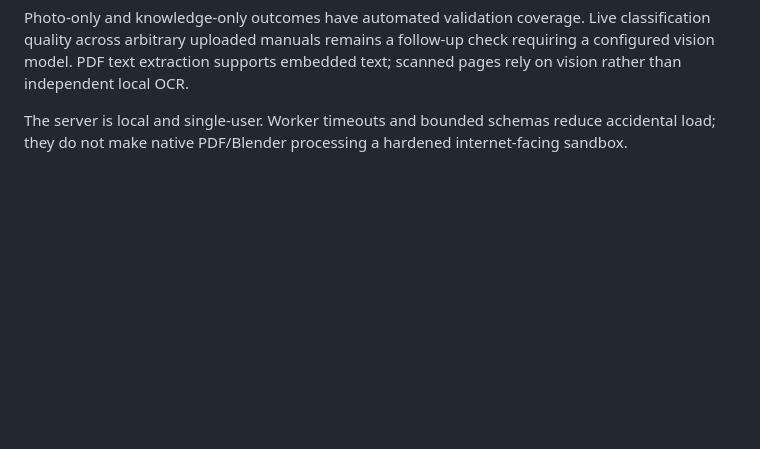
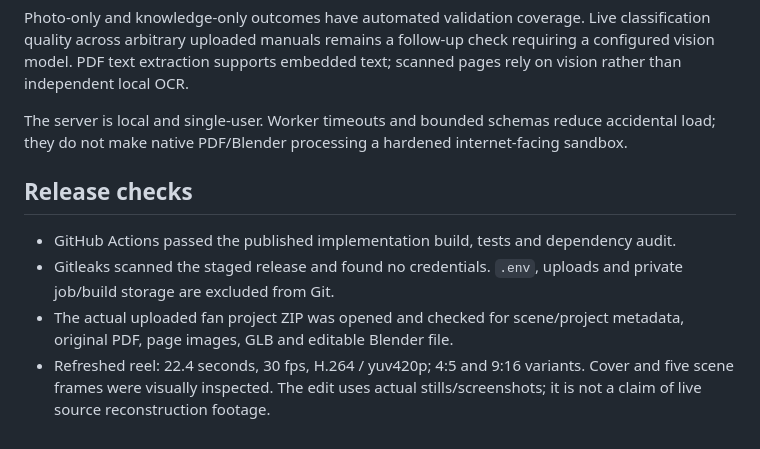
Before and after one commit to aiconceptlab/3d-lab-005-inside-the-shot, a Markdown page: docs/QA.md, the part around the change. Drawn GitHub-style; blank space fills up the shorter version.

```diff
--- a/docs/QA.md
+++ b/docs/QA.md
@@ -24,3 +24,10 @@ Chair/fan inputs and scenes are original authored fixtures. They test portabilit
 Photo-only and knowledge-only outcomes have automated validation coverage. Live classification quality across arbitrary uploaded manuals remains a follow-up check requiring a configured vision model. PDF text extraction supports embedded text; scanned pages rely on vision rather than independent local OCR.
 
 The server is local and single-user. Worker timeouts and bounded schemas reduce accidental load; they do not make native PDF/Blender processing a hardened internet-facing sandbox.
+
+## Release checks
+
+- GitHub Actions passed the published implementation build, tests and dependency audit.
+- Gitleaks scanned the staged release and found no credentials. `.env`, uploads and private job/build storage are excluded from Git.
+- The actual uploaded fan project ZIP was opened and checked for scene/project metadata, original PDF, page images, GLB and editable Blender file.
+- Refreshed reel: 22.4 seconds, 30 fps, H.264 / yuv420p; 4:5 and 9:16 variants. Cover and five scene frames were visually inspected. The edit uses actual stills/screenshots; it is not a claim of live source reconstruction footage.
```
Also changed, not shown: marketing/README.md (+10 -0 lines), marketing/inside-anything-reel-contact-sheet.png (added), marketing/inside-anything-reel-cover-4x5.png (added), marketing/inside-anything-reel-cover-9x16.png (added), 4 other files.
